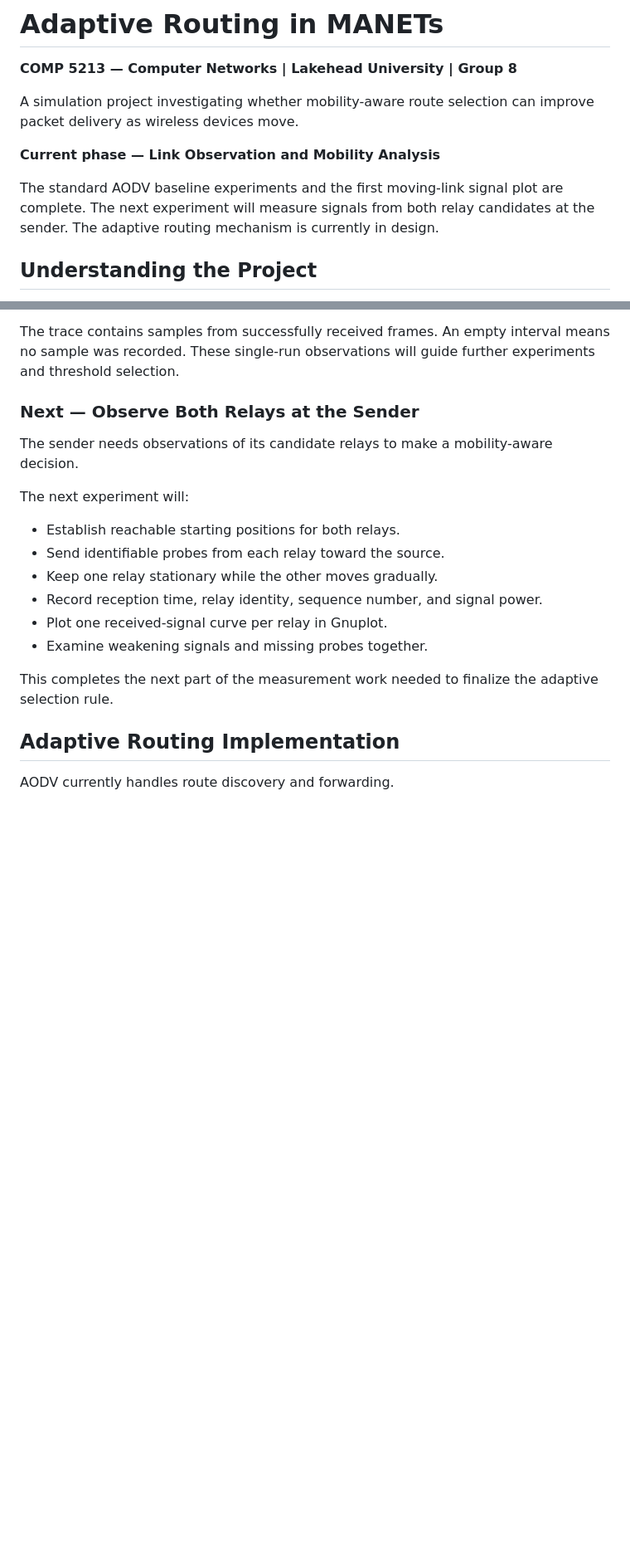
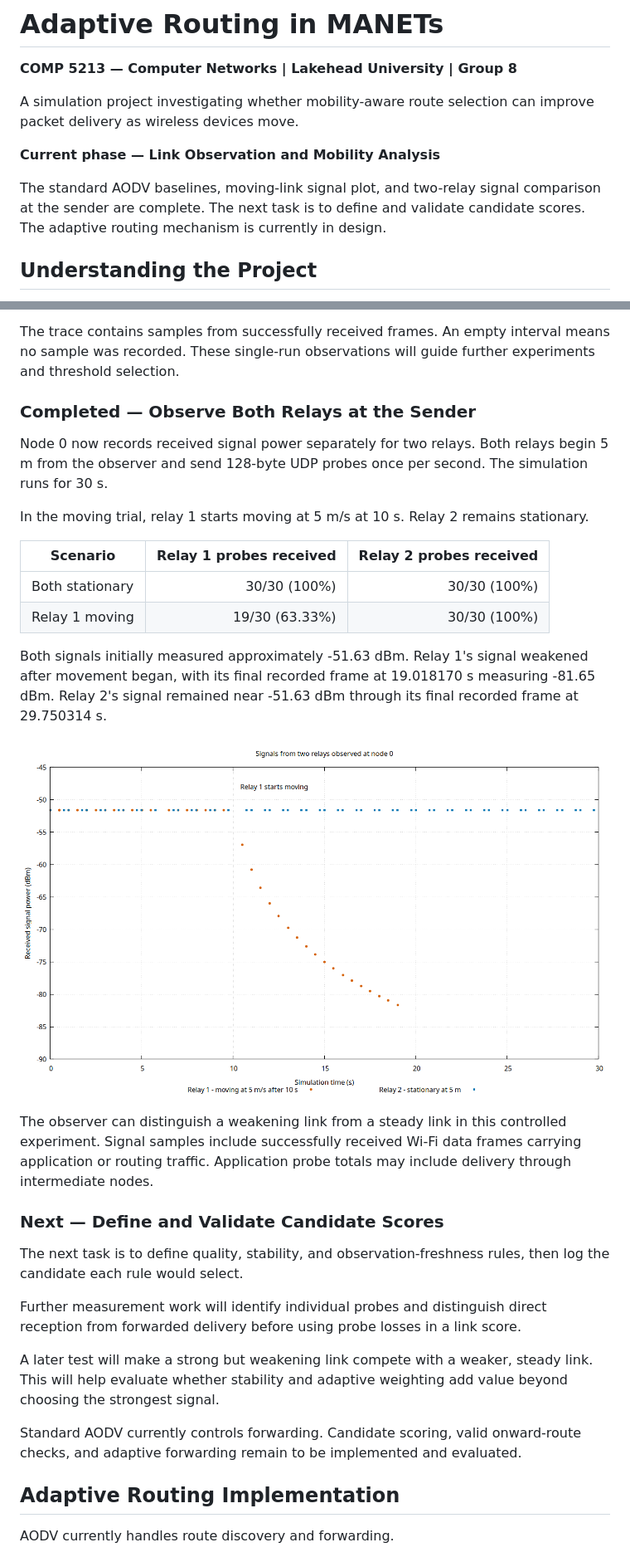
Before and after one commit to Sumit-Bhosle/Adaptive-Routing-in-MANETs, a Markdown page: README.md, 2 parts joined by grey strips. Shown at 83% size. GitHub-like rendering; pictures changed too: results/relay-probe-comparison/verified-moving/relay-probe-comparison.png (added); blank space fills up the shorter version.

Commit message:
Document two-relay signal comparison and next design milestone

```diff
--- a/README.md
+++ b/README.md
@@ -7,10 +7,10 @@ can improve packet delivery as wireless devices move.
 
 **Current phase — Link Observation and Mobility Analysis**
 
-The standard AODV baseline experiments and the first moving-link signal
-plot are complete. The next experiment will measure signals from both
-relay candidates at the sender. The adaptive routing mechanism is
-currently in design.
+The standard AODV baselines, moving-link signal plot, and two-relay
+signal comparison at the sender are complete. The next task is to
+define and validate candidate scores. The adaptive routing mechanism
+is currently in design.
 
 ## Understanding the Project
 
@@ -220,22 +220,50 @@ The trace contains samples from successfully received frames. An empty
 interval means no sample was recorded. These single-run observations
 will guide further experiments and threshold selection.
 
-### Next — Observe Both Relays at the Sender
+### Completed — Observe Both Relays at the Sender
 
-The sender needs observations of its candidate relays to make a
-mobility-aware decision.
+Node 0 now records received signal power separately for two relays.
+Both relays begin 5 m from the observer and send 128-byte UDP probes
+once per second. The simulation runs for 30 s.
 
-The next experiment will:
+In the moving trial, relay 1 starts moving at 5 m/s at 10 s.
+Relay 2 remains stationary.
 
-- Establish reachable starting positions for both relays.
-- Send identifiable probes from each relay toward the source.
-- Keep one relay stationary while the other moves gradually.
-- Record reception time, relay identity, sequence number, and signal power.
-- Plot one received-signal curve per relay in Gnuplot.
-- Examine weakening signals and missing probes together.
+| Scenario | Relay 1 probes received | Relay 2 probes received |
+|---|---:|---:|
+| Both stationary | 30/30 (100%) | 30/30 (100%) |
+| Relay 1 moving | 19/30 (63.33%) | 30/30 (100%) |
 
-This completes the next part of the measurement work needed to
-finalize the adaptive selection rule.
+Both signals initially measured approximately -51.63 dBm.
+Relay 1's signal weakened after movement began, with its final
+recorded frame at 19.018170 s measuring -81.65 dBm.
+Relay 2's signal remained near -51.63 dBm through its final
+recorded frame at 29.750314 s.
+
+![Two relay signals measured at node 0](results/relay-probe-comparison/verified-moving/relay-probe-comparison.png)
+
+The observer can distinguish a weakening link from a steady link
+in this controlled experiment. Signal samples include successfully
+received Wi-Fi data frames carrying application or routing traffic.
+Application probe totals may include delivery through intermediate
+nodes.
+
+### Next — Define and Validate Candidate Scores
+
+The next task is to define quality, stability, and observation-freshness
+rules, then log the candidate each rule would select.
+
+Further measurement work will identify individual probes and distinguish
+direct reception from forwarded delivery before using probe losses
+in a link score.
+
+A later test will make a strong but weakening link compete with a
+weaker, steady link. This will help evaluate whether stability and
+adaptive weighting add value beyond choosing the strongest signal.
+
+Standard AODV currently controls forwarding. Candidate scoring,
+valid onward-route checks, and adaptive forwarding remain to be
+implemented and evaluated.
 
 ## Adaptive Routing Implementation
 
```
Also changed, not shown: docs/project-log.md (+81 -0 lines), 6 other files.
